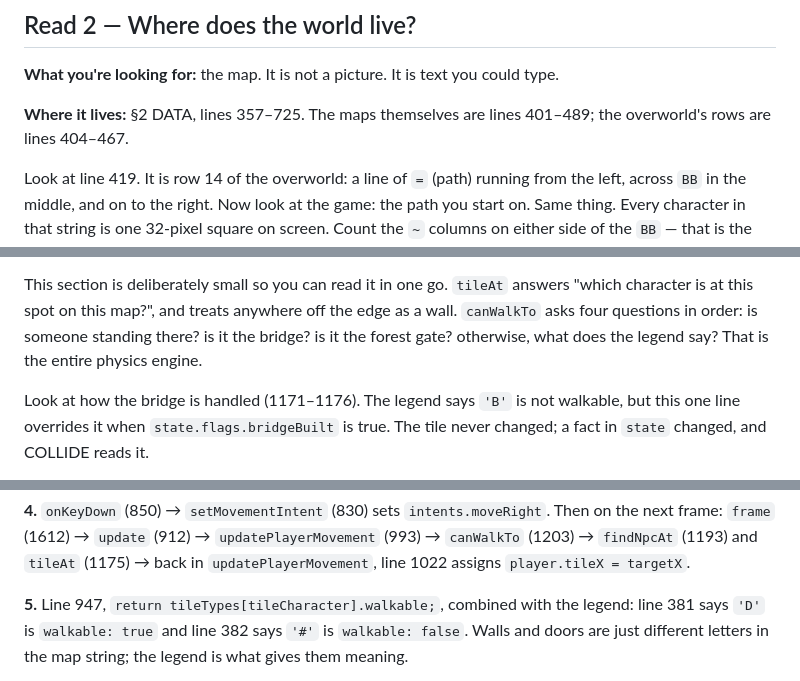
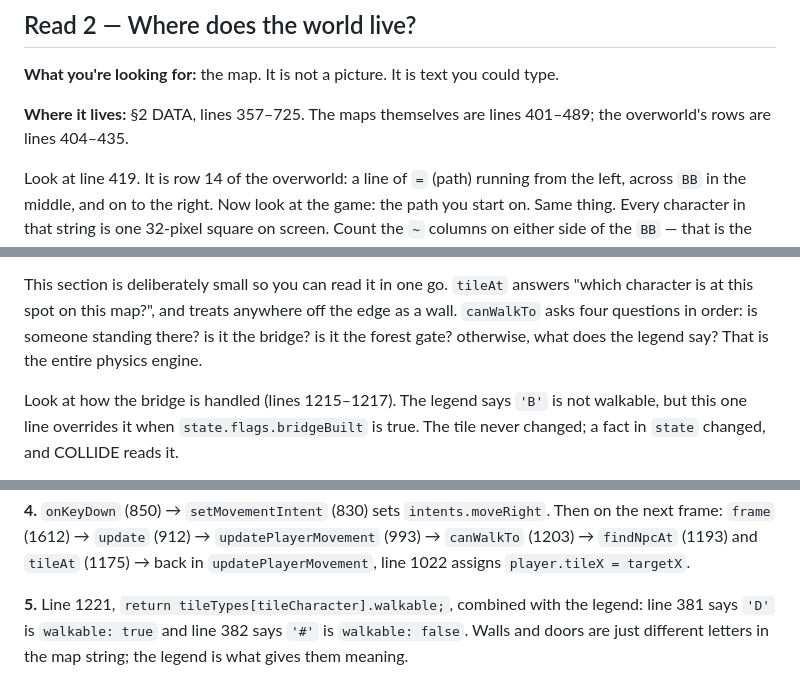
Before and after one commit to lpcode808/demo-openworld-howto-videogame, a Markdown page: TEARDOWN.md, 3 parts joined by grey strips. Drawn GitHub-style.

```diff
--- a/TEARDOWN.md
+++ b/TEARDOWN.md
@@ -109,7 +109,7 @@ nothing. The heart beat exactly once. Put the line back.
 **What you're looking for:** the map. It is not a picture. It is text you could type.
 
 **Where it lives:** §2 DATA, lines 357–725. The maps themselves are lines 401–489; the
-overworld's rows are lines 404–467.
+overworld's rows are lines 404–435.
 
 Look at line 419. It is row 14 of the overworld: a line of `=` (path) running from the left,
 across `BB` in the middle, and on to the right. Now look at the game: the path you start on.
@@ -264,7 +264,7 @@ character is at this spot on this map?", and treats anywhere off the edge as a w
 asks four questions in order: is someone standing there? is it the bridge? is it the forest gate?
 otherwise, what does the legend say? That is the entire physics engine.
 
-Look at how the bridge is handled (1171–1176). The legend says `'B'` is not walkable, but this
+Look at how the bridge is handled (lines 1215–1217). The legend says `'B'` is not walkable, but this
 one line overrides it when `state.flags.bridgeBuilt` is true. The tile never changed; a fact in
 `state` changed, and COLLIDE reads it.
 
@@ -372,7 +372,7 @@ frame: `frame` (1612) → `update` (912) → `updatePlayerMovement` (993) → `c
 `findNpcAt` (1193) and `tileAt` (1175) → back in `updatePlayerMovement`, line 1022 assigns
 `player.tileX = targetX`.
 
-**5.** Line 947, `return tileTypes[tileCharacter].walkable;`, combined with the legend: line 381
+**5.** Line 1221, `return tileTypes[tileCharacter].walkable;`, combined with the legend: line 381
 says `'D'` is `walkable: true` and line 382 says `'#'` is `walkable: false`. Walls and doors are
 just different letters in the map string; the legend is what gives them meaning.
 
```
Also changed, not shown: other parts of TEARDOWN.md (+7 -7 lines), CHANGE-ME.md (+6 -6 lines).
